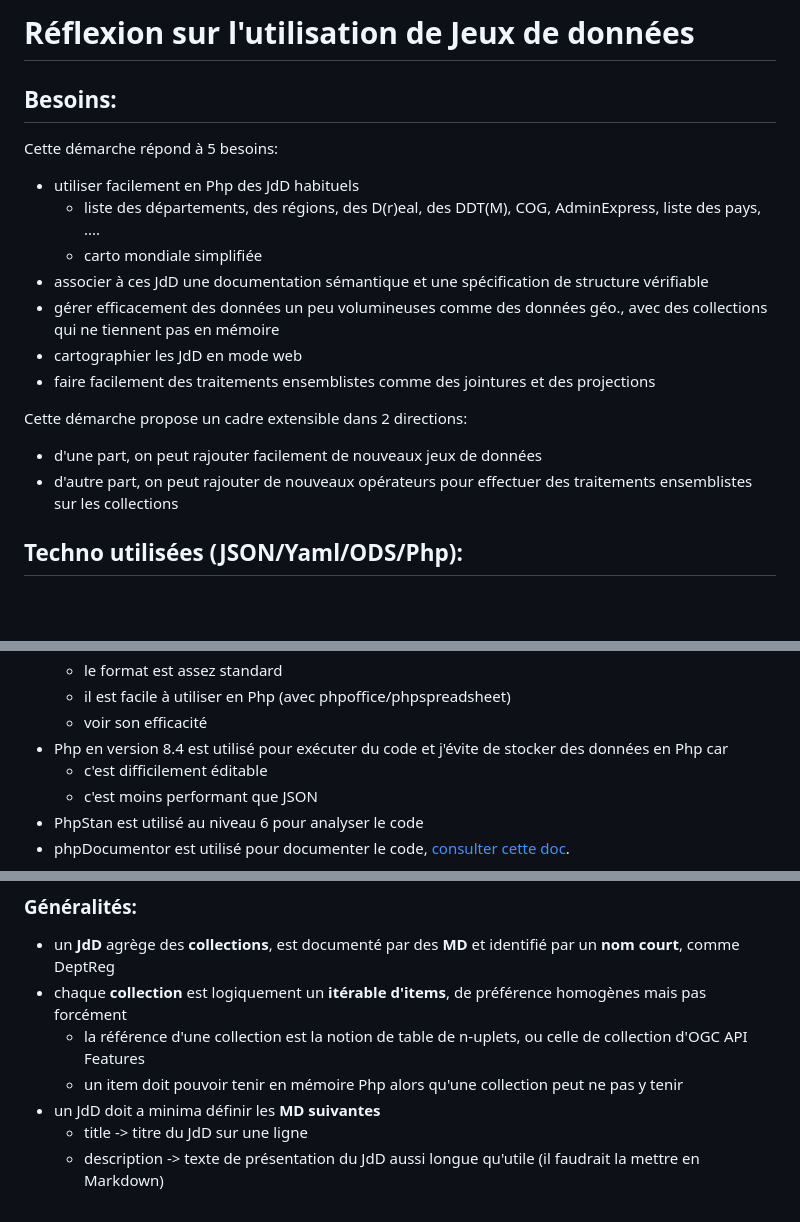
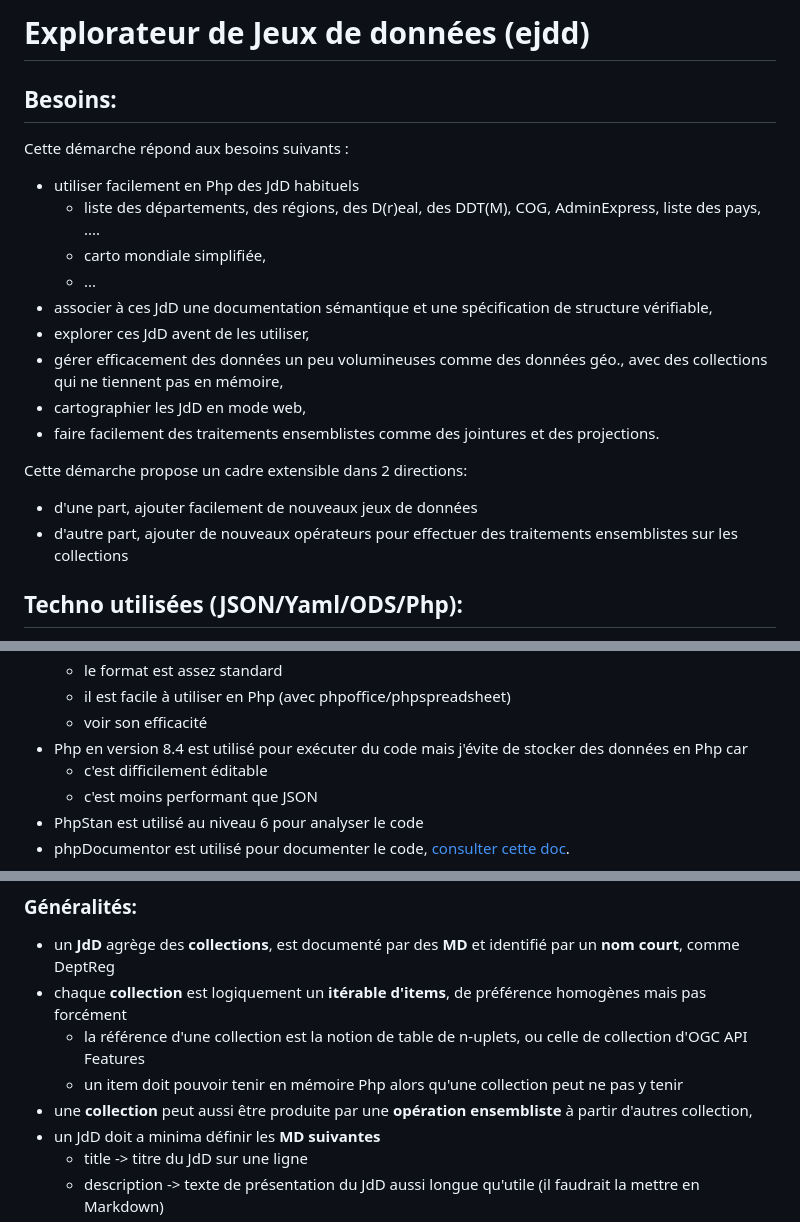
Before and after one commit to benoitdavidfr/ejdd, a Markdown page: README.md, 3 parts joined by grey strips. Rendered like a GitHub page; blank space fills up the shorter version.

Commit message:
amélioration de la doc

```diff
--- a/README.md
+++ b/README.md
@@ -1,19 +1,20 @@
-Réflexion sur l'utilisation de Jeux de données
-==============================================
+# Explorateur de Jeux de données (ejdd)
+
 ## Besoins:
-Cette démarche répond à 5 besoins:
+Cette démarche répond aux besoins suivants :
   - utiliser facilement en Php des JdD habituels
      - liste des départements, des régions, des D(r)eal, des DDT(M), COG, AdminExpress, liste des pays, ....
-     - carto mondiale simplifiée
-   - associer à ces JdD une documentation sémantique et une spécification de structure vérifiable
-   - gérer efficacement des données un peu volumineuses comme des données géo., avec des collections qui ne tiennent pas
-     en  mémoire
-   - cartographier les JdD en mode web
-   - faire facilement des traitements ensemblistes comme des jointures et des projections
+     - carto mondiale simplifiée,
+     - ...
+   - associer à ces JdD une documentation sémantique et une spécification de structure vérifiable,
+   - explorer ces JdD avent de les utiliser,
+   - gérer efficacement des données un peu volumineuses comme des données géo., avec des collections qui ne tiennent pas en mémoire,
+   - cartographier les JdD en mode web,
+   - faire facilement des traitements ensemblistes comme des jointures et des projections.
 
 Cette démarche propose un cadre extensible dans 2 directions:
-  - d'une part, on peut rajouter facilement de nouveaux jeux de données
-  - d'autre part, on peut rajouter de nouveaux opérateurs pour effectuer des traitements ensemblistes sur les collections
+  - d'une part, ajouter facilement de nouveaux jeux de données
+  - d'autre part, ajouter de nouveaux opérateurs pour effectuer des traitements ensemblistes sur les collections
 
 ## Techno utilisées (JSON/Yaml/ODS/Php):
   - je privilégie le JSON comme format de stockage des données pour plusieurs raisons
@@ -32,7 +33,7 @@ Cette démarche propose un cadre extensible dans 2 directions:
     - le format est assez standard
     - il est facile à utiliser en Php (avec phpoffice/phpspreadsheet)
     - voir son efficacité
-  - Php en version 8.4 est utilisé pour exécuter du code et j'évite de stocker des données en Php car
+  - Php en version 8.4 est utilisé pour exécuter du code mais j'évite de stocker des données en Php car
     - c'est difficilement éditable
     - c'est moins performant que JSON
   - PhpStan est utilisé au niveau 6 pour analyser le code
@@ -44,6 +45,7 @@ Cette démarche propose un cadre extensible dans 2 directions:
  - chaque **collection** est logiquement un **itérable d'items**, de préférence homogènes mais pas forcément
    - la référence d'une collection est la notion de table de n-uplets, ou celle de collection d'OGC API Features
    - un item doit pouvoir tenir en mémoire Php alors qu'une collection peut ne pas y tenir
+ - une **collection** peut aussi être produite par une **opération ensembliste** à partir d'autres collection,
  - un JdD doit a minima définir les **MD suivantes**
    - title -> titre du JdD sur une ligne
    - description -> texte de présentation du JdD aussi longue qu'utile (il faudrait la mettre en Markdown)
```
